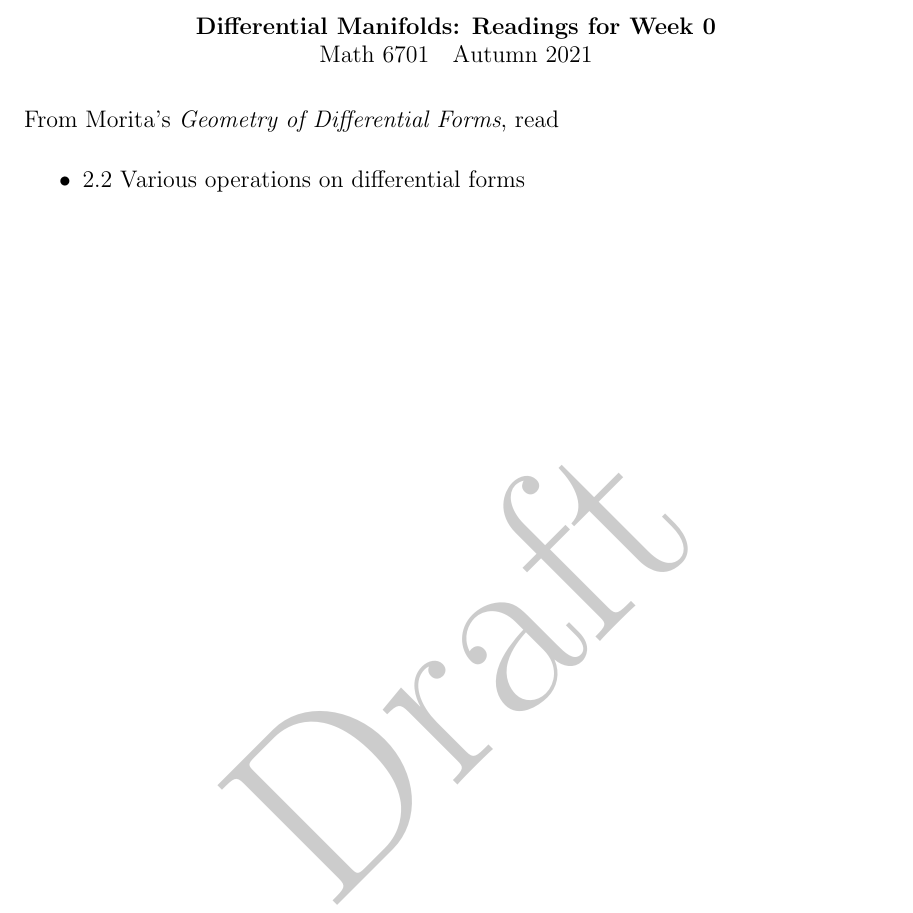
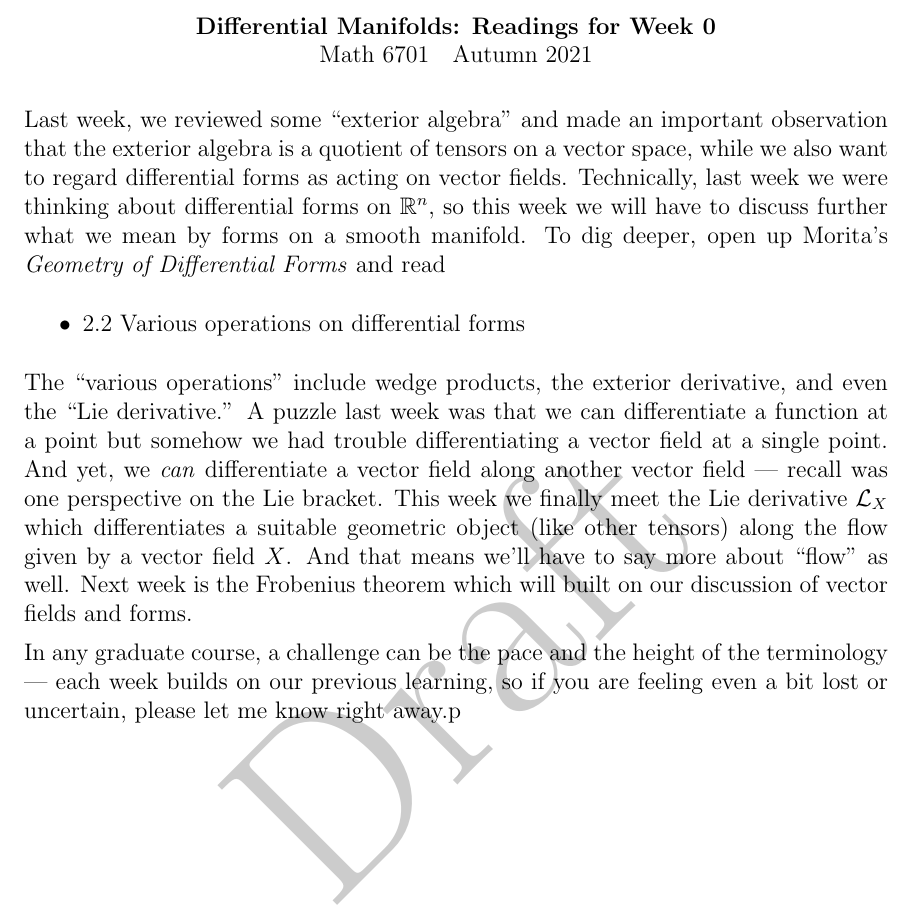
Before and after one commit to kisonecat/math6701, a LaTeX problem sheet (readings/reading05.tex): part of the page, cut so that both start at the same text. Compiled offline with pdfLaTeX.

Commit message:
start of week 5

```diff
--- a/readings/reading05.tex
+++ b/readings/reading05.tex
@@ -11,8 +11,31 @@
 \begin{document}
 \maketitle
 
-From Morita's \textit{Geometry of Differential Forms}, read
+Last week, we reviewed some ``exterior algebra'' and made an important
+observation that the exterior algebra is a quotient of tensors on a
+vector space, while we also want to regard differential forms as
+acting on vector fields.  Technically, last week we were thinking
+about differential forms on $\mathbb{R}^n$, so this week we will have
+to discuss further what we mean by forms on a smooth manifold.  To dig
+deeper, open up Morita's \textit{Geometry of Differential Forms} and
+read
 \begin{itemize}
 \item 2.2 Various operations on differential forms
-\end{itemize}
+\end{itemize} The ``various operations'' include wedge products, the
+exterior derivative, and even the ``Lie derivative.''  A puzzle last
+week was that we can differentiate a function at a point but somehow
+we had trouble differentiating a vector field at a single point.  And
+yet, we \textit{can} differentiate a vector field along another vector
+field --- recall was one perspective on the Lie bracket.  This week we
+finally meet the Lie derivative $\mathcal{L}_X$ which differentiates a
+suitable geometric object (like other tensors) along the flow given by
+a vector field $X$.  And that means we'll have to say more about
+``flow'' as well.  Next week is the Frobenius theorem which will built
+on our discussion of vector fields and forms.
+
+In any graduate course, a challenge can be the pace and the height of
+the terminology --- each week builds on our previous learning, so if
+you are feeling even a bit lost or uncertain, please let me know right
+away.p
+
 \end{document}
```
